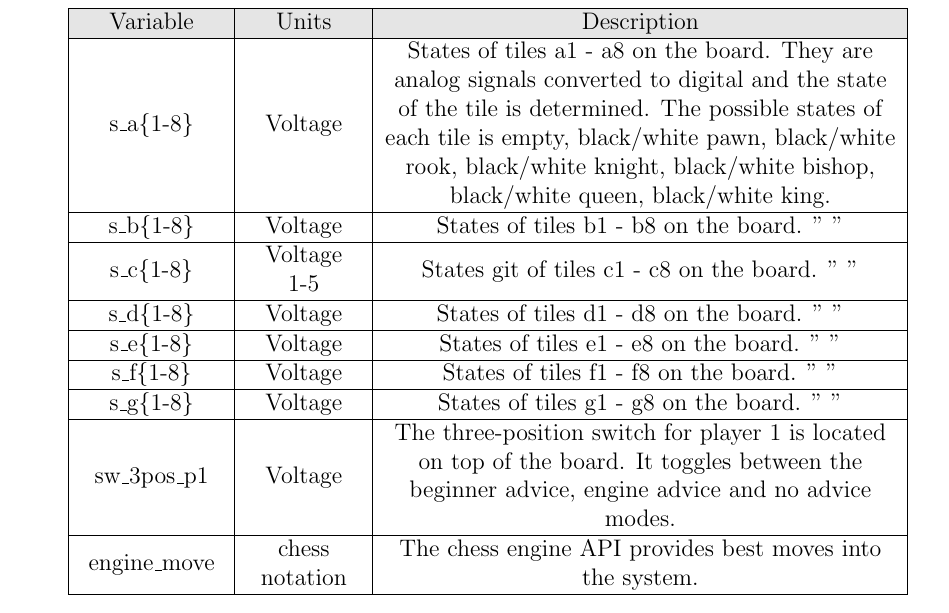
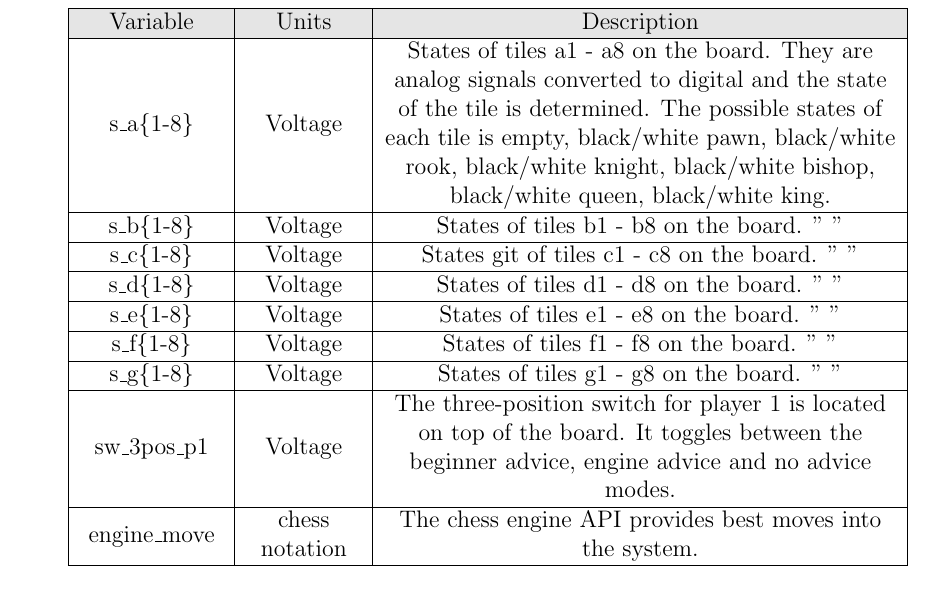
Before and after one commit to JonCels/chess-connect, a LaTeX document (docs/SRS/SRS.tex): part of page 9 of 11, cut so that both start at the same text. Compiled offline with pdfLaTeX.

Commit message:
Final edits to section 8 of SRS

```diff
--- a/docs/SRS/SRS.tex
+++ b/docs/SRS/SRS.tex
@@ -171,7 +172,7 @@ description of the unit and the SI name.
       \hline
       s\_b\{1-8\} & Voltage & States of tiles b1 - b8 on the board. " " \\
       \hline
-      s\_c\{1-8\} & Voltage 1-5& States git of tiles c1 - c8 on the board. " " \\
+      s\_c\{1-8\} & Voltage & States git of tiles c1 - c8 on the board. " " \\
       \hline
       s\_d\{1-8\} & Voltage & States of tiles d1 - d8 on the board. " " \\
       \hline
```
Also changed, not shown: docs/SRS/SRS.pdf, docs/SRS/SRS.tex (1 more changed lines).
